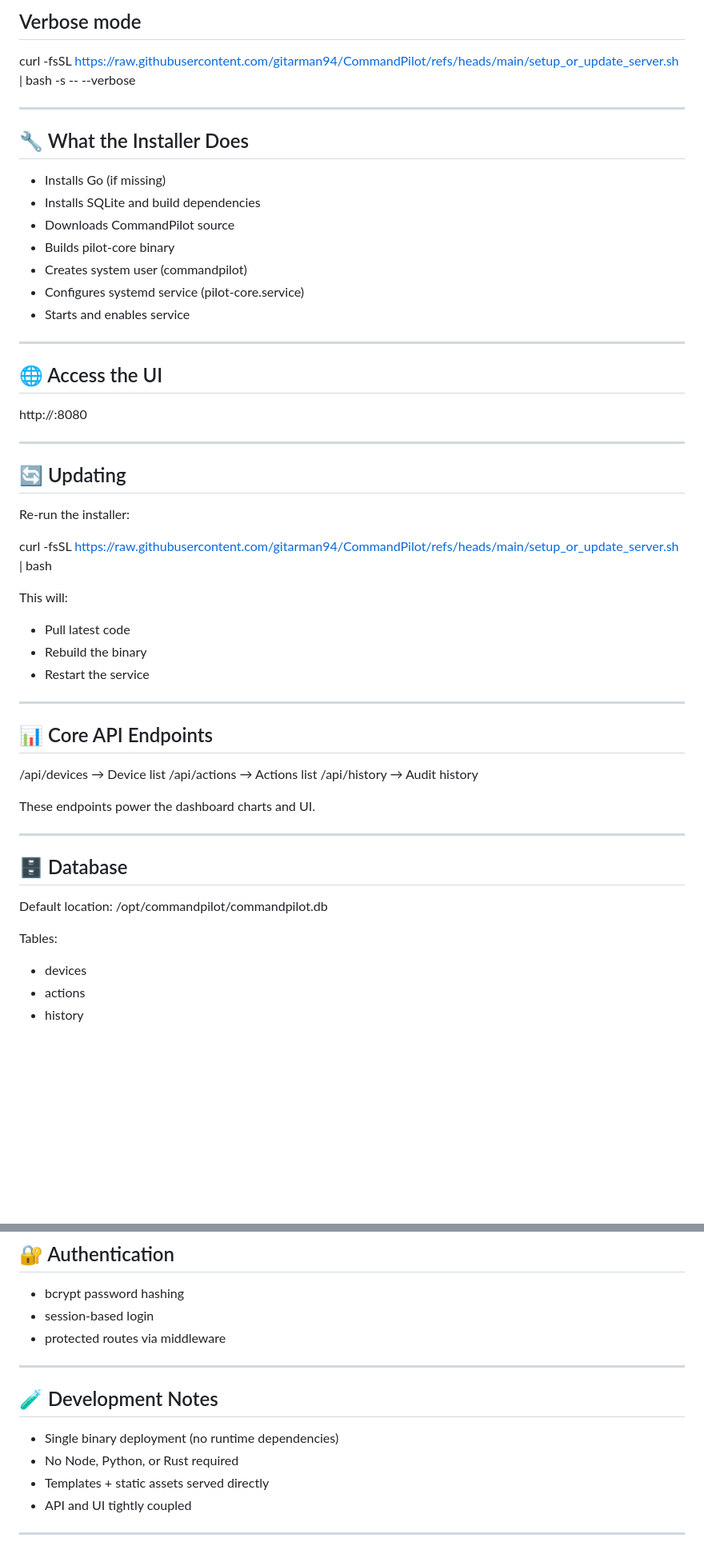
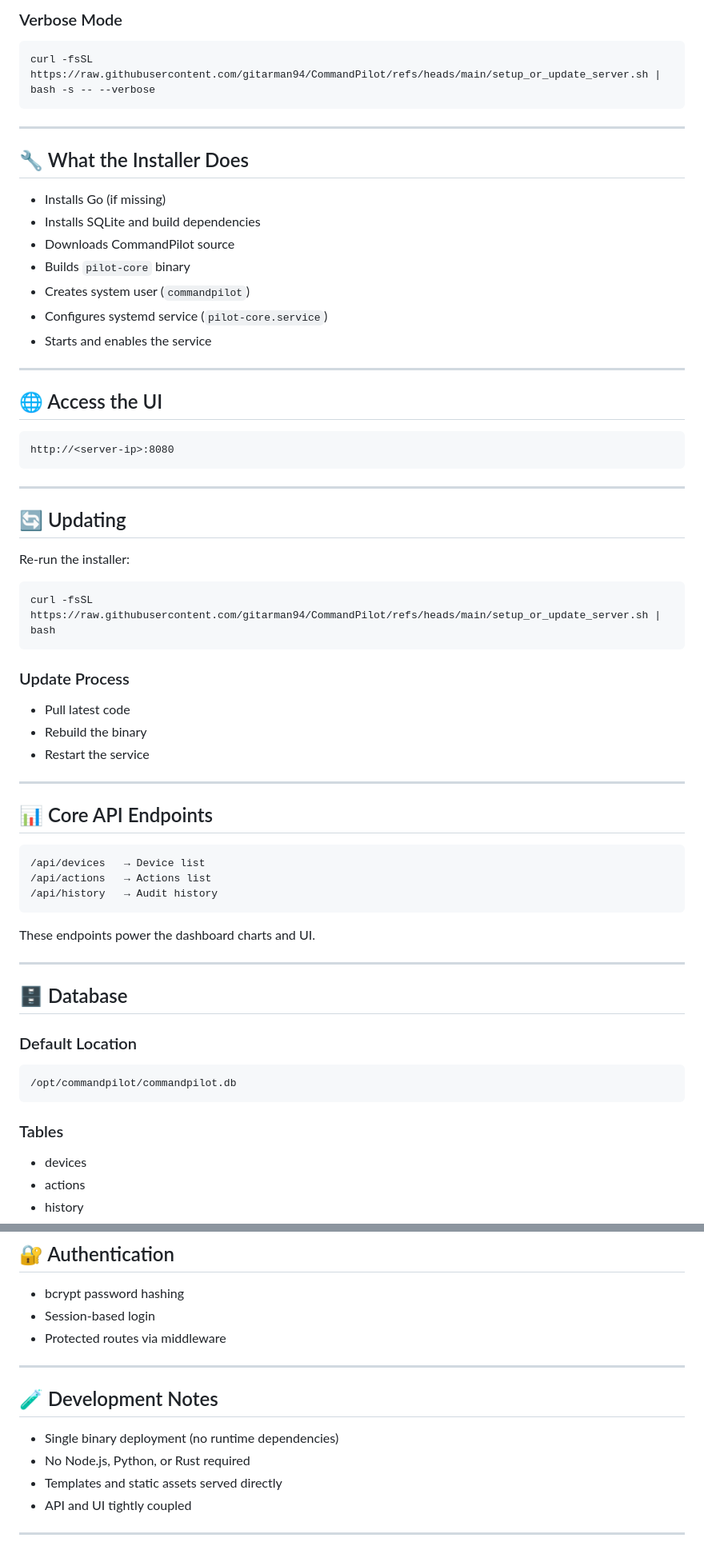
Before and after one commit to gitarman94/PatchPilot, a Markdown page: README.md, 2 parts joined by grey strips. Shown at 80% size. Drawn GitHub-style; blank space fills up the shorter version.

````diff
--- a/README.md
+++ b/README.md
@@ -119,7 +131,9 @@ curl -fsSL https://raw.githubusercontent.com/gitarman94/CommandPilot/refs/heads/
 
-## Verbose mode
+### Verbose Mode
 
+```bash
 curl -fsSL https://raw.githubusercontent.com/gitarman94/CommandPilot/refs/heads/main/setup_or_update_server.sh | bash -s -- --verbose
+```
 
 ---
 
@@ -128,16 +142,18 @@ curl -fsSL https://raw.githubusercontent.com/gitarman94/CommandPilot/refs/heads/
 - Installs Go (if missing)
 - Installs SQLite and build dependencies
 - Downloads CommandPilot source
-- Builds pilot-core binary
-- Creates system user (commandpilot)
-- Configures systemd service (pilot-core.service)
-- Starts and enables service
+- Builds `pilot-core` binary
+- Creates system user (`commandpilot`)
+- Configures systemd service (`pilot-core.service`)
+- Starts and enables the service
 
 ---
 
 ## 🌐 Access the UI
 
+```text
 http://<server-ip>:8080
+```
 
 ---
 
@@ -145,9 +161,12 @@ http://<server-ip>:8080
 
 Re-run the installer:
 
+```bash
 curl -fsSL https://raw.githubusercontent.com/gitarman94/CommandPilot/refs/heads/main/setup_or_update_server.sh | bash
+```
 
-This will:
+### Update Process
+
 - Pull latest code
 - Rebuild the binary
 - Restart the service
@@ -156,9 +175,11 @@ This will:
 
 ## 📊 Core API Endpoints
 
+```text
 /api/devices   → Device list
 /api/actions   → Actions list
 /api/history   → Audit history
+```
 
 These endpoints power the dashboard charts and UI.
 
@@ -166,10 +187,14 @@ These endpoints power the dashboard charts and UI.
 
 ## 🗄️ Database
 
-Default location:
+### Default Location
+
+```text
 /opt/commandpilot/commandpilot.db
+```
 
-Tables:
+### Tables
+
 - devices
 - actions
 - history
@@ -183,16 +208,16 @@ Tables:
 ## 🔐 Authentication
 
 - bcrypt password hashing
-- session-based login
-- protected routes via middleware
+- Session-based login
+- Protected routes via middleware
 
 ---
 
 ## 🧪 Development Notes
 
 - Single binary deployment (no runtime dependencies)
-- No Node, Python, or Rust required
-- Templates + static assets served directly
+- No Node.js, Python, or Rust required
+- Templates and static assets served directly
 - API and UI tightly coupled
 
 ---
````
Also changed, not shown: other parts of README.md (+34 -18 lines).
